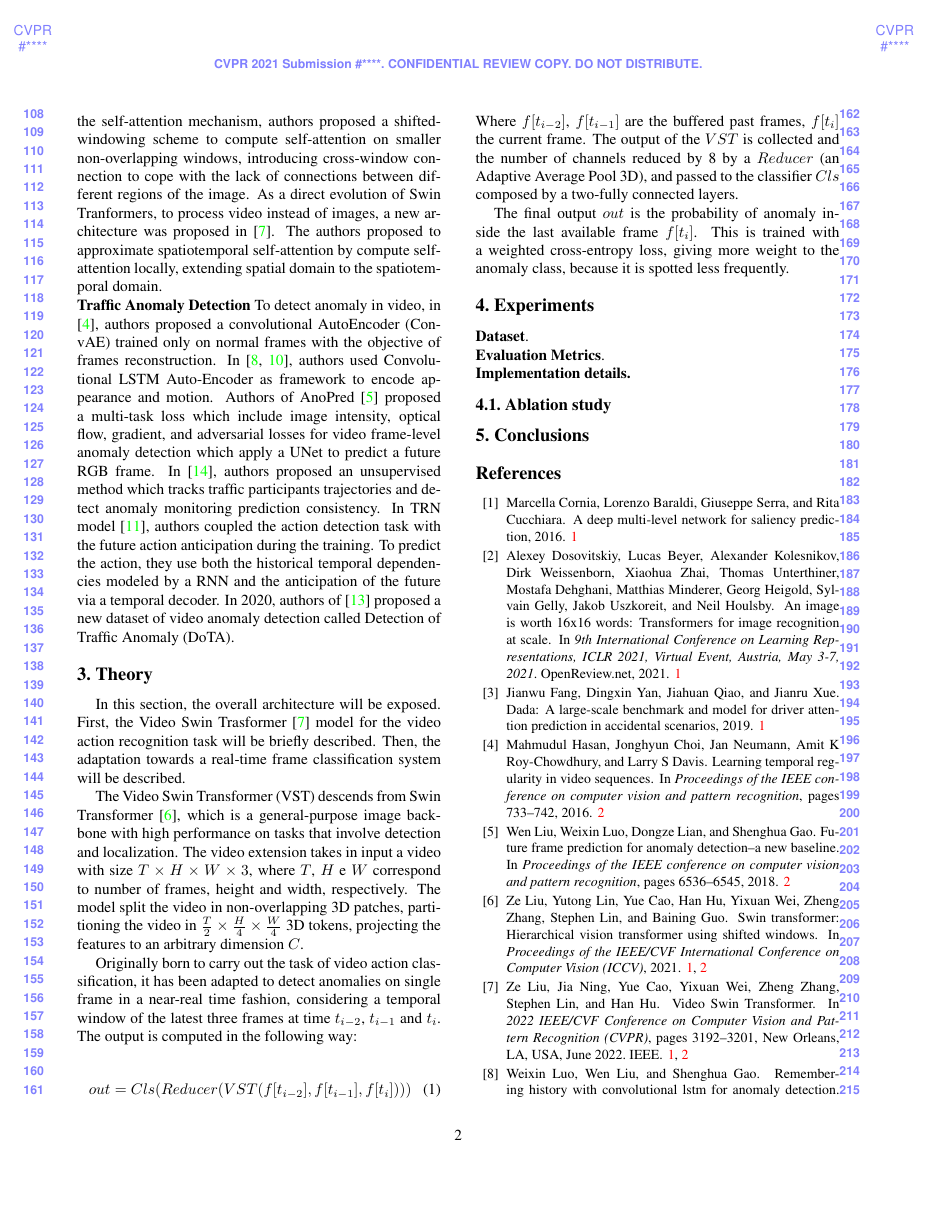
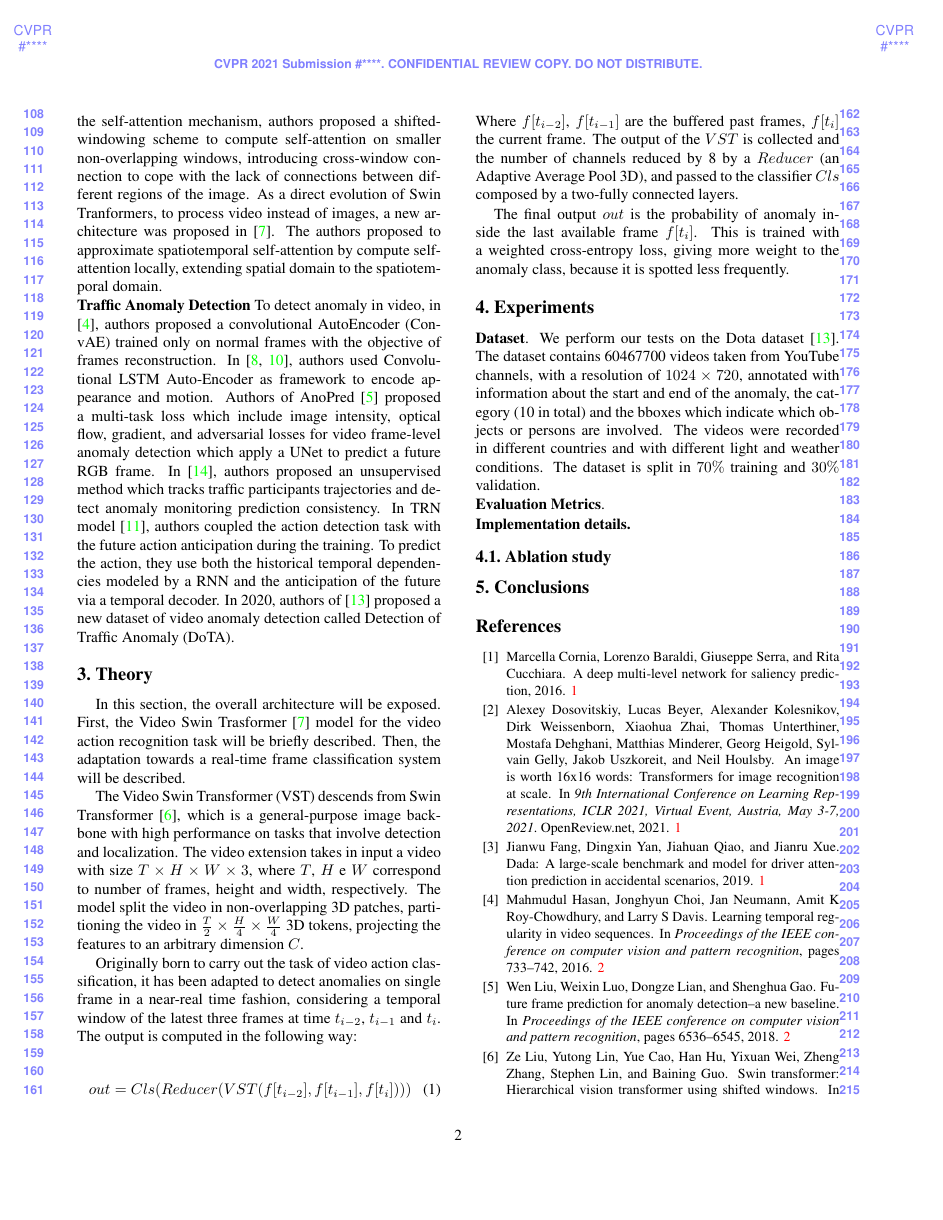
Before and after one commit to hachreak/paper10, a LaTeX paper (paper.tex, which reads experiments.tex): page 2 of 3. Compiled offline with pdfLaTeX.

Commit message:
exp: dataset description
Signed-off-by: Leonardo Rossi <leonardo.rossi@unipr.it>

```diff
--- a/experiments.tex
+++ b/experiments.tex
@@ -1,6 +1,10 @@
 \section{Experiments}
 
 \noindent\textbf{Dataset}.
+We perform our tests on the Dota dataset \cite{9712446}.
+The dataset contains 60467700 videos taken from YouTube channels, with a resolution of $1024 \times 720$, annotated with information about the start and end of the anomaly, the category (10 in total) and the bboxes which indicate which objects or persons are involved.
+The videos were recorded in different countries and with different light and weather conditions.
+The dataset is split in $70\%$ training and $30\%$ validation.
 
 \noindent\textbf{Evaluation Metrics}.
 
```
Also changed, not shown: related.tex (+4 -0 lines).
